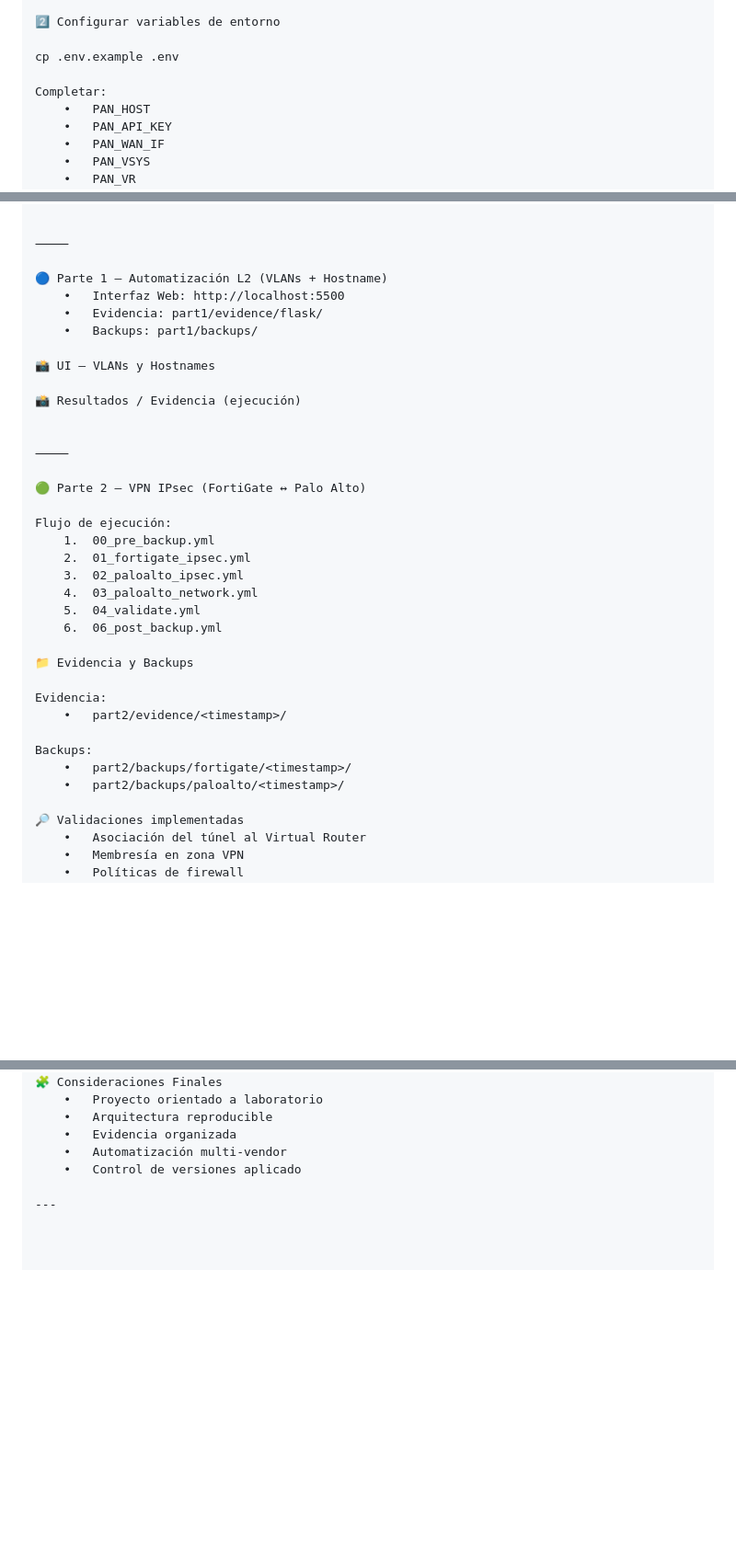
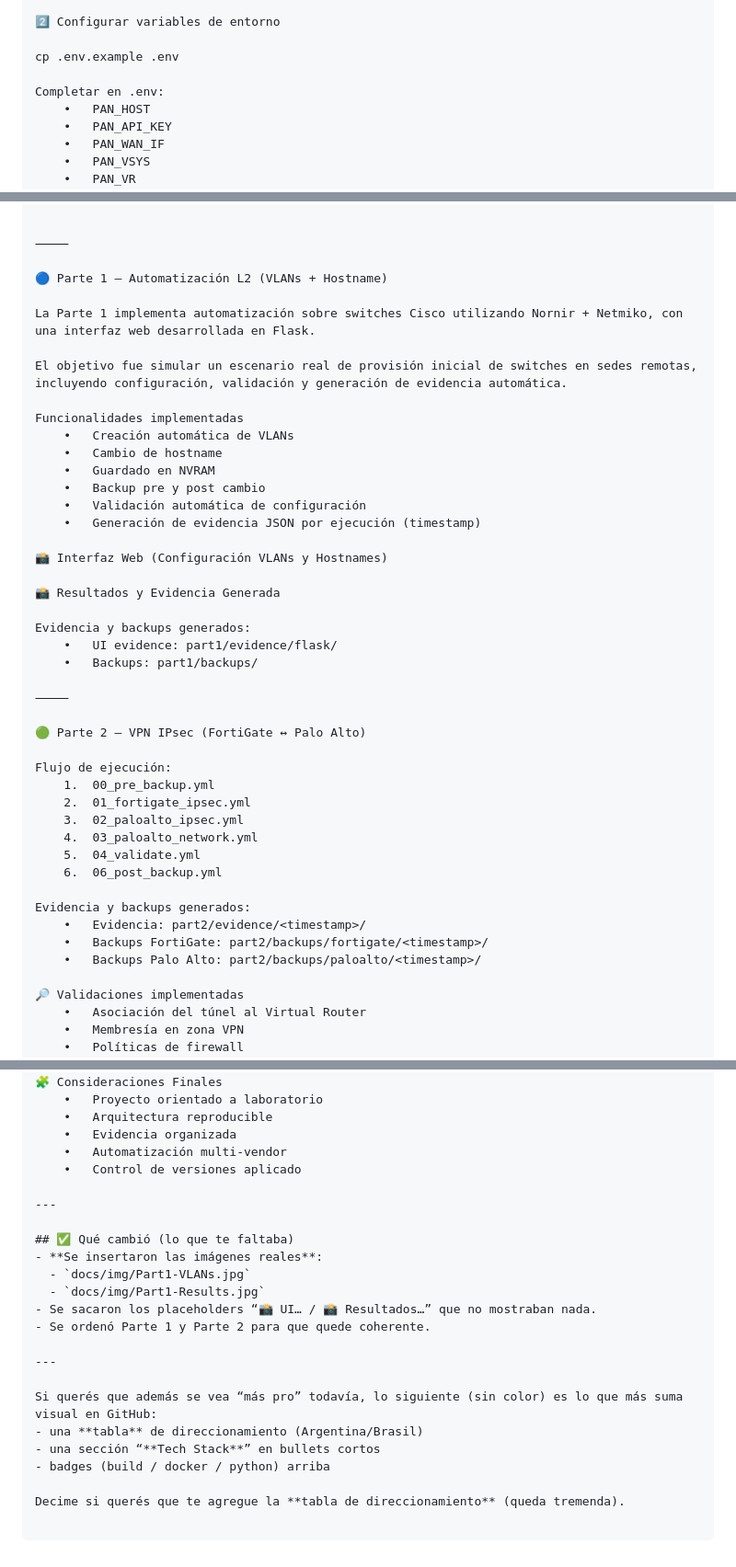
Before and after one commit to kurt00ar/challenge-networking-meli-2026, a Markdown page: README.md, 3 parts joined by grey strips. Shown at 92% size. Rendered like a GitHub page; blank space fills up the shorter version.

Commit message:
docs: update README with lab architecture, multisite design and Part1 screenshots

```diff
--- a/README.md
+++ b/README.md
@@ -260,7 +258,7 @@ cd challenge-networking-meli-2026
 
 cp .env.example .env
 
-Completar:
+Completar en .env:
 	•	PAN_HOST
 	•	PAN_API_KEY
 	•	PAN_WAN_IF
@@ -284,14 +282,26 @@ make part2-run-all
 ⸻
 
 🔵 Parte 1 — Automatización L2 (VLANs + Hostname)
-	•	Interfaz Web: http://localhost:5500
-	•	Evidencia: part1/evidence/flask/
+
+La Parte 1 implementa automatización sobre switches Cisco utilizando Nornir + Netmiko, con una interfaz web desarrollada en Flask.
+
+El objetivo fue simular un escenario real de provisión inicial de switches en sedes remotas, incluyendo configuración, validación y generación de evidencia automática.
+
+Funcionalidades implementadas
+	•	Creación automática de VLANs
+	•	Cambio de hostname
+	•	Guardado en NVRAM
+	•	Backup pre y post cambio
+	•	Validación automática de configuración
+	•	Generación de evidencia JSON por ejecución (timestamp)
+
+📸 Interfaz Web (Configuración VLANs y Hostnames)
+
+📸 Resultados y Evidencia Generada
+
+Evidencia y backups generados:
+	•	UI evidence: part1/evidence/flask/
 	•	Backups: part1/backups/
-
-📸 UI — VLANs y Hostnames
-
-📸 Resultados / Evidencia (ejecución)
-
 
 ⸻
 
@@ -305,14 +315,10 @@ Flujo de ejecución:
 	5.	04_validate.yml
 	6.	06_post_backup.yml
 
-📁 Evidencia y Backups
-
-Evidencia:
-	•	part2/evidence/<timestamp>/
-
-Backups:
-	•	part2/backups/fortigate/<timestamp>/
-	•	part2/backups/paloalto/<timestamp>/
+Evidencia y backups generados:
+	•	Evidencia: part2/evidence/<timestamp>/
+	•	Backups FortiGate: part2/backups/fortigate/<timestamp>/
+	•	Backups Palo Alto: part2/backups/paloalto/<timestamp>/
 
 🔎 Validaciones implementadas
 	•	Asociación del túnel al Virtual Router
@@ -353,3 +359,19 @@ Si se requiere acceso al laboratorio para validación técnica, puedo generar ac
 	•	Control de versiones aplicado
 
 ---
+
+## ✅ Qué cambió (lo que te faltaba)
+- **Se insertaron las imágenes reales**:
+  - `docs/img/Part1-VLANs.jpg`
+  - `docs/img/Part1-Results.jpg`
+- Se sacaron los placeholders “📸 UI… / 📸 Resultados…” que no mostraban nada.
+- Se ordenó Parte 1 y Parte 2 para que quede coherente.
+
+---
+
+Si querés que además se vea “más pro” todavía, lo siguiente (sin color) es lo que más suma visual en GitHub:
+- una **tabla** de direccionamiento (Argentina/Brasil)
+- una sección “**Tech Stack**” en bullets cortos
+- badges (build / docker / python) arriba
+
+Decime si querés que te agregue la **tabla de direccionamiento** (queda tremenda).
```
Also changed, not shown: other parts of README.md (+2 -4 lines).
